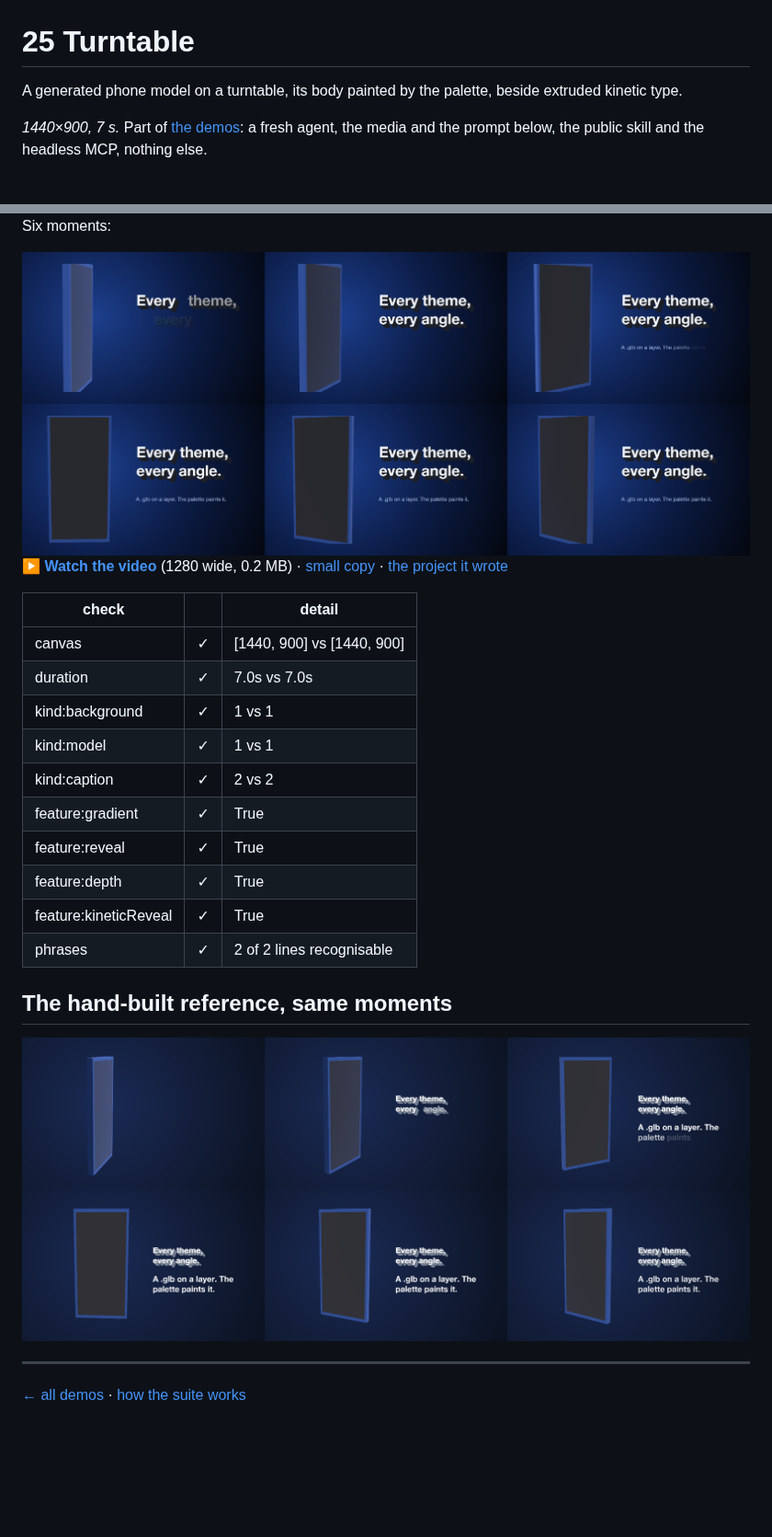
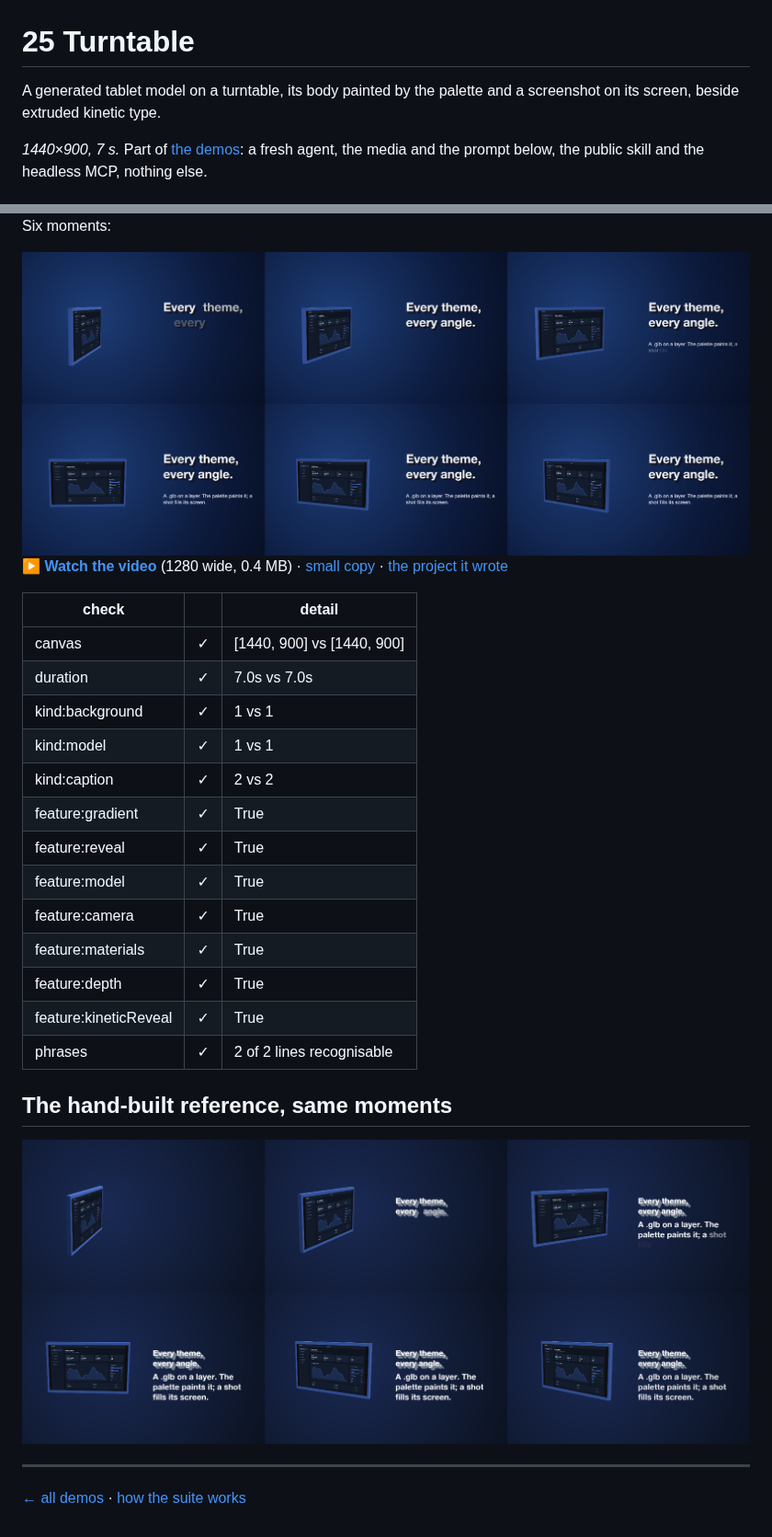
Before and after one commit to GarAlex/promoshot, a Markdown page: docs/demo/demo25.md, 2 parts joined by grey strips. Shown at 92% size. Rendered like a GitHub page; pictures changed too: docs/demo/25-turntable/contact-reference.png, docs/demo/25-turntable/contact-result.png; blank space fills up the shorter version.

Commit message:
demo.md: 25 turntable re-run on the tablet slab — the agent binds the screenshot to the screen
Co-Authored-By: Claude Fable 5.1 <noreply@anthropic.com>

```diff
--- a/docs/demo/demo25.md
+++ b/docs/demo/demo25.md
@@ -1,6 +1,6 @@
 # 25 Turntable
 
-A generated phone model on a turntable, its body painted by the palette, beside extruded kinetic type.
+A generated tablet model on a turntable, its body painted by the palette and a screenshot on its screen, beside extruded kinetic type.
 
 *1440×900, 7 s.* Part of [the demos](../../demo.md): a fresh agent, the media and the prompt below, the public skill and the headless MCP, nothing else.
 
@@ -51,7 +53,7 @@ Six moments:
 
 <img src="25-turntable/contact-result.png" width="800" alt="six moments of the result">
 
-**[▶ Watch the video](https://github.com/garalex/promoshot/raw/demo-media/25-turntable.mp4)** (1280 wide, 0.2 MB) · [small copy](25-turntable/result.mp4) · [the project it wrote](25-turntable/result-metadata.json)
+**[▶ Watch the video](https://github.com/garalex/promoshot/raw/demo-media/25-turntable.mp4)** (1280 wide, 0.4 MB) · [small copy](25-turntable/result.mp4) · [the project it wrote](25-turntable/result-metadata.json)
 
 | check | | detail |
 |---|---|---|
@@ -62,6 +64,9 @@ Six moments:
 | kind:caption | ✓ | 2 vs 2 |
 | feature:gradient | ✓ | True |
 | feature:reveal | ✓ | True |
+| feature:model | ✓ | True |
+| feature:camera | ✓ | True |
+| feature:materials | ✓ | True |
 | feature:depth | ✓ | True |
 | feature:kineticReveal | ✓ | True |
 | phrases | ✓ | 2 of 2 lines recognisable |
```
Also changed, not shown: other parts of docs/demo/demo25.md (+19 -17 lines), demo.md (+1 -1 lines), docs/demo/25-turntable/result.gif, docs/demo/25-turntable/thumb.png, 5 other files.
